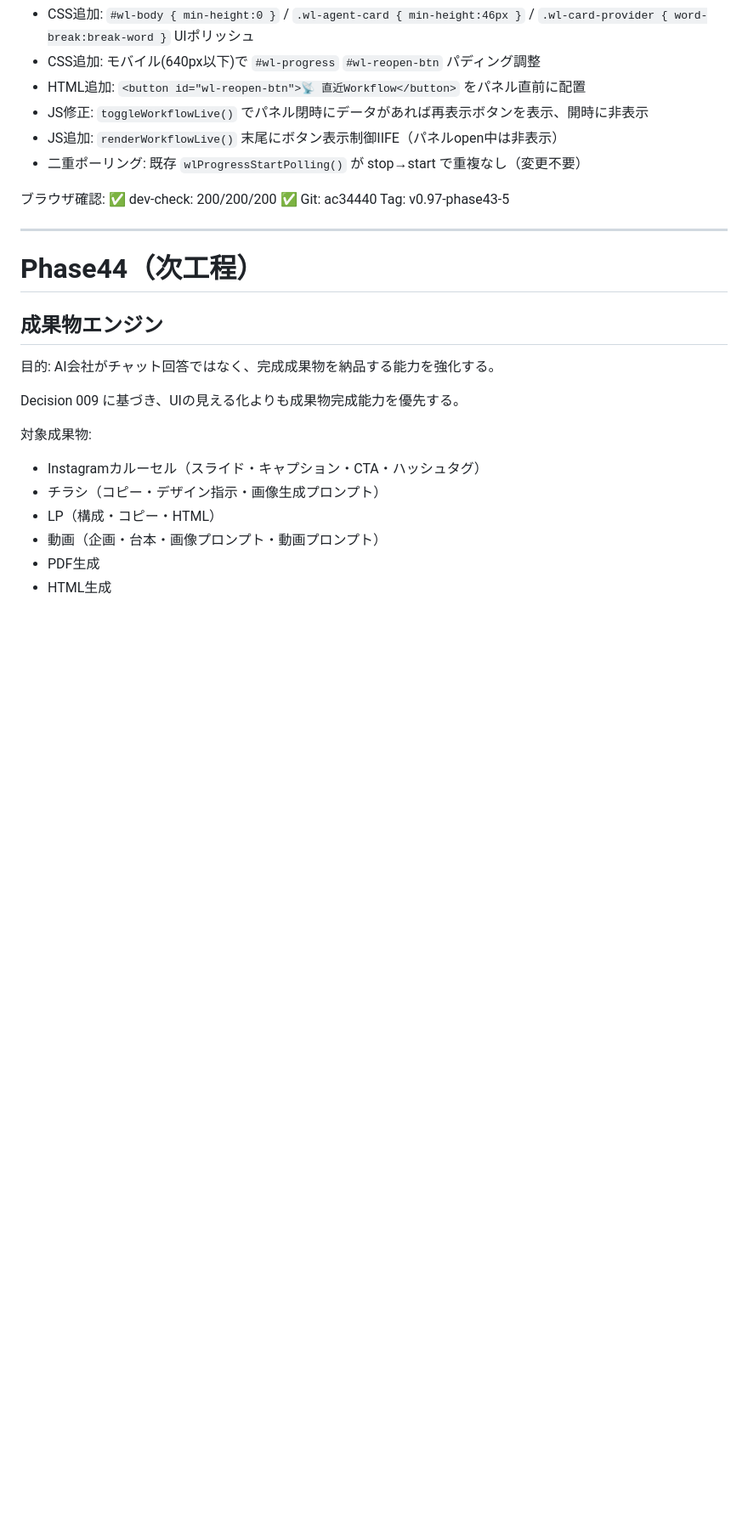
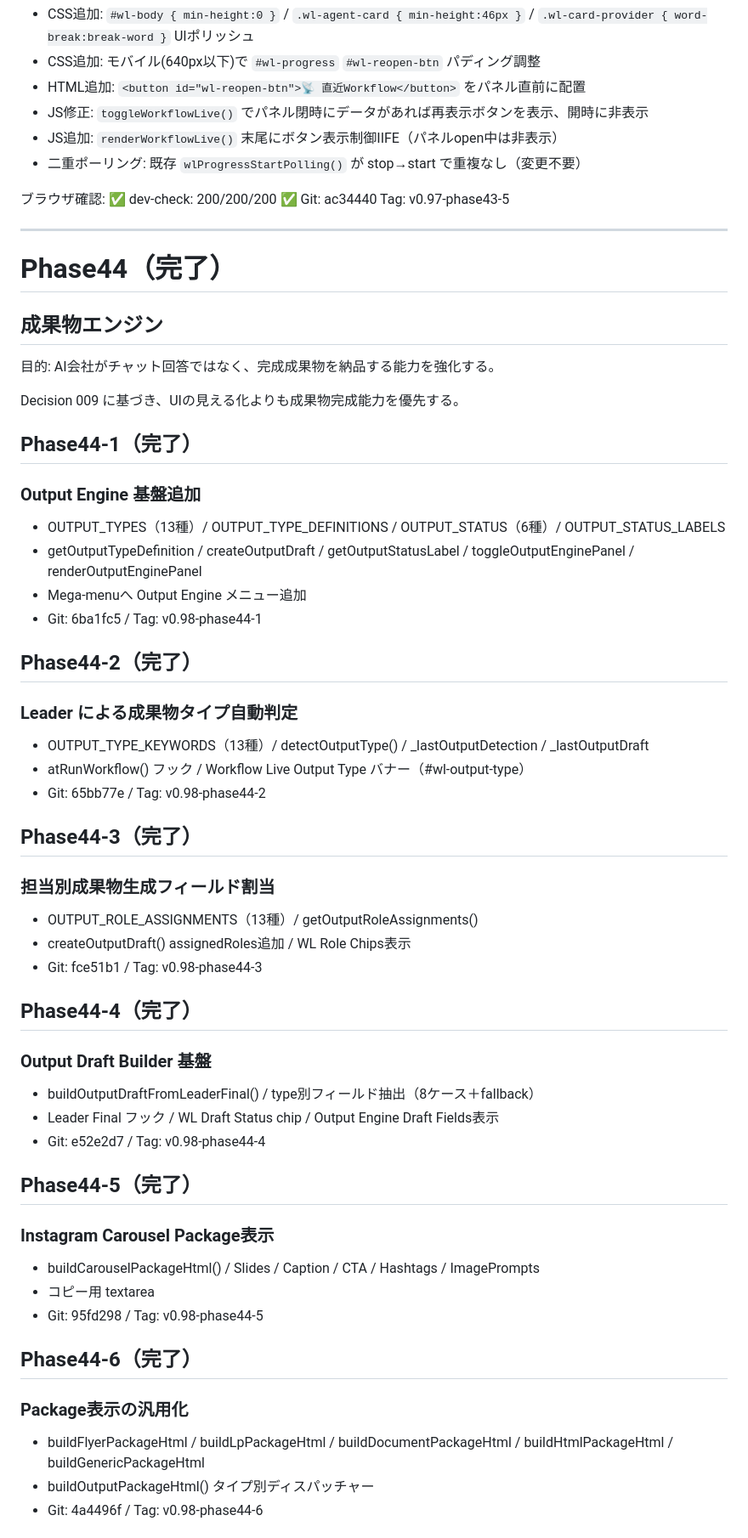
Before and after one commit to enbisou-bit/ai-company, a Markdown page: docs/02PHASE_PROGRESS.md, the part around one of its changes. Shown at 85% size. Drawn GitHub-style; blank space fills up the shorter version.

Commit message:
Phase44-8 Output Review docs

```diff
--- a/docs/02PHASE_PROGRESS.md
+++ b/docs/02PHASE_PROGRESS.md
@@ -242,7 +242,7 @@ Tag: v0.97-phase43-5
 
 ---
 
-# Phase44（次工程）
+# Phase44（完了）
 ## 成果物エンジン
 
 目的:
@@ -250,10 +250,40 @@ AI会社がチャット回答ではなく、完成成果物を納品する能力
 
 Decision 009 に基づき、UIの見える化よりも成果物完成能力を優先する。
 
-対象成果物:
-- Instagramカルーセル（スライド・キャプション・CTA・ハッシュタグ）
-- チラシ（コピー・デザイン指示・画像生成プロンプト）
-- LP（構成・コピー・HTML）
-- 動画（企画・台本・画像プロンプト・動画プロンプト）
-- PDF生成
-- HTML生成
+## Phase44-1（完了）
+### Output Engine 基盤追加
+- OUTPUT_TYPES（13種）/ OUTPUT_TYPE_DEFINITIONS / OUTPUT_STATUS（6種）/ OUTPUT_STATUS_LABELS
+- getOutputTypeDefinition / createOutputDraft / getOutputStatusLabel / toggleOutputEnginePanel / renderOutputEnginePanel
+- Mega-menuへ Output Engine メニュー追加
+- Git: 6ba1fc5 / Tag: v0.98-phase44-1
+
+## Phase44-2（完了）
+### Leader による成果物タイプ自動判定
+- OUTPUT_TYPE_KEYWORDS（13種）/ detectOutputType() / _lastOutputDetection / _lastOutputDraft
+- atRunWorkflow() フック / Workflow Live Output Type バナー（#wl-output-type）
+- Git: 65bb77e / Tag: v0.98-phase44-2
+
+## Phase44-3（完了）
+### 担当別成果物生成フィールド割当
+- OUTPUT_ROLE_ASSIGNMENTS（13種）/ getOutputRoleAssignments()
+- createOutputDraft() assignedRoles追加 / WL Role Chips表示
+- Git: fce51b1 / Tag: v0.98-phase44-3
+
+## Phase44-4（完了）
+### Output Draft Builder 基盤
+- buildOutputDraftFromLeaderFinal() / type別フィールド抽出（8ケース＋fallback）
+- Leader Final フック / WL Draft Status chip / Output Engine Draft Fields表示
+- Git: e52e2d7 / Tag: v0.98-phase44-4
+
+## Phase44-5（完了）
+### Instagram Carousel Package表示
+- buildCarouselPackageHtml() / Slides / Caption / CTA / Hashtags / ImagePrompts
+- コピー用 textarea
+- Git: 95fd298 / Tag: v0.98-phase44-5
+
+## Phase44-6（完了）
+### Package表示の汎用化
+- buildFlyerPackageHtml / buildLpPackageHtml / buildDocumentPackageHtml / buildHtmlPackageHtml / buildGenericPackageHtml
+- buildOutputPackageHtml() タイプ別ディスパッチャー
+- Git: 4a4496f / Tag: v0.98-phase44-6
+
```
Also changed, not shown: other parts of docs/02PHASE_PROGRESS.md (+17 -3 lines), docs/01PROJECT_STATUS.md (+61 -15 lines).
